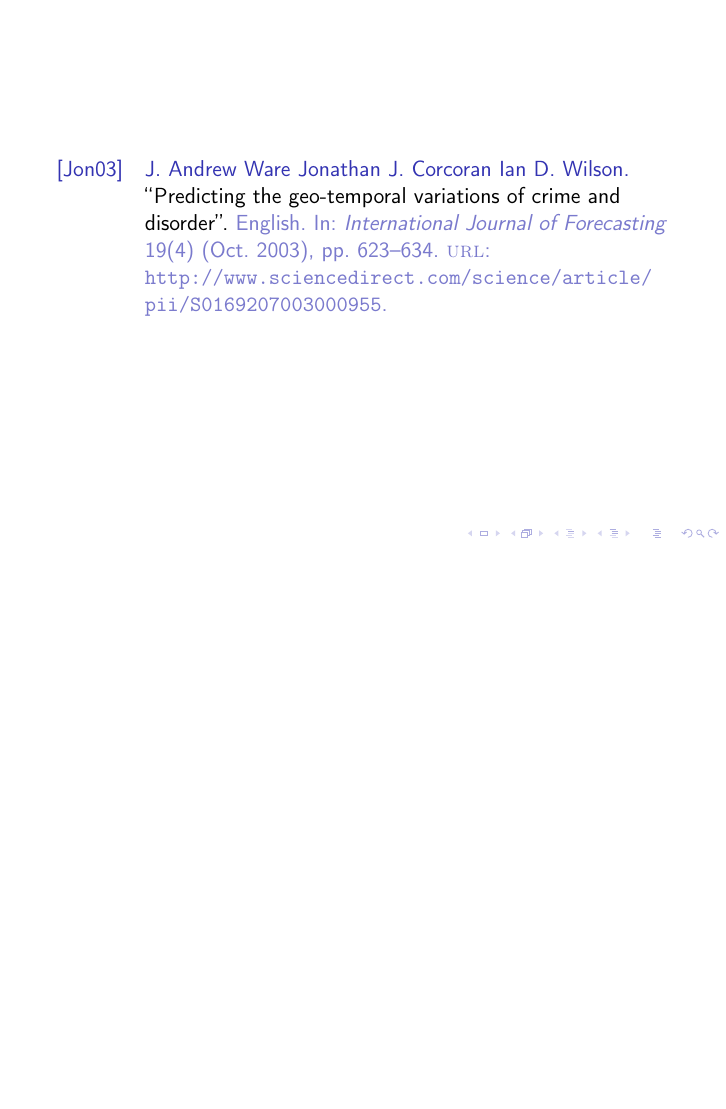
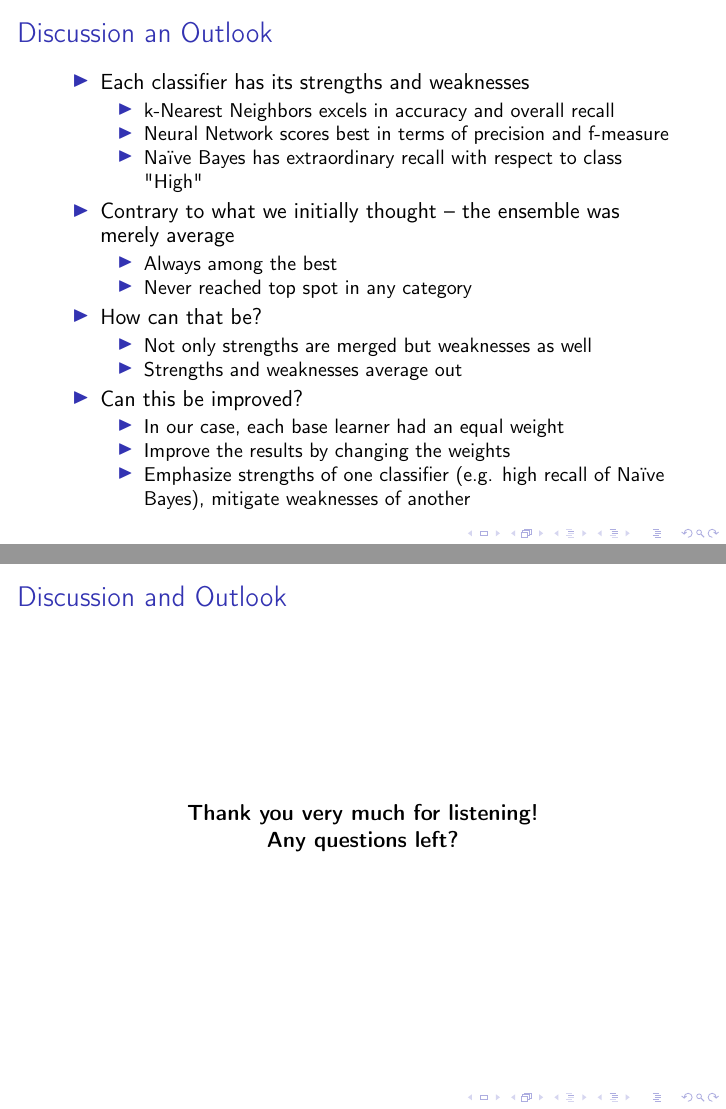
Before and after one commit to chr-peters/MachineLearningProject-CrimePrediction, LaTeX slides (presentation/slides/Group13 Project Presentation.tex, which reads presentation/slides/discussion.tex): page 22 of 22 before the commit and pages 21 and 22 of 23 after it, the two joined at a grey line, the shorter picture padded with empty space. Compiled offline with pdfLaTeX; a LaTeX package or settings file that is missing is left out.

Commit message:
added discussion section

```diff
--- /dev/null
+++ b/presentation/slides/discussion.tex
@@ -0,0 +1,36 @@
+\begin{frame}
+  \frametitle{Discussion an Outlook}
+  \begin{itemize}
+    \item Each classifier has its strengths and weaknesses
+      \begin{itemize}
+        \item k-Nearest Neighbors excels in accuracy and overall recall
+        \item Neural Network scores best in terms of precision and f-measure
+        \item Na\"ive Bayes has extraordinary recall with respect to class "High"
+      \end{itemize}
+    \item Contrary to what we initially thought -- the ensemble was merely average
+      \begin{itemize}
+        \item Always among the best
+        \item Never reached top spot in any category
+      \end{itemize}
+    \item How can that be?
+      \begin{itemize}
+        \item Not only strengths are merged but weaknesses as well
+        \item Strengths and weaknesses average out
+      \end{itemize}
+    \item Can this be improved?
+      \begin{itemize}
+        \item In our case, each base learner had an equal weight
+        \item Improve the results by changing the weights
+        \item Emphasize strengths of one classifier (e.g. high recall
+          of Na\"ive Bayes), mitigate weaknesses of another
+      \end{itemize}
+  \end{itemize}
+\end{frame}
+
+\begin{frame}[c]
+  \frametitle{Discussion and Outlook}
+  \center
+  \textbf{Thank you very much for listening!}
+
+  \textbf{Any questions left?}
+\end{frame}
```
Also changed, not shown: presentation/slides/Group13 Project Presentation.tex (+5 -4 lines).
